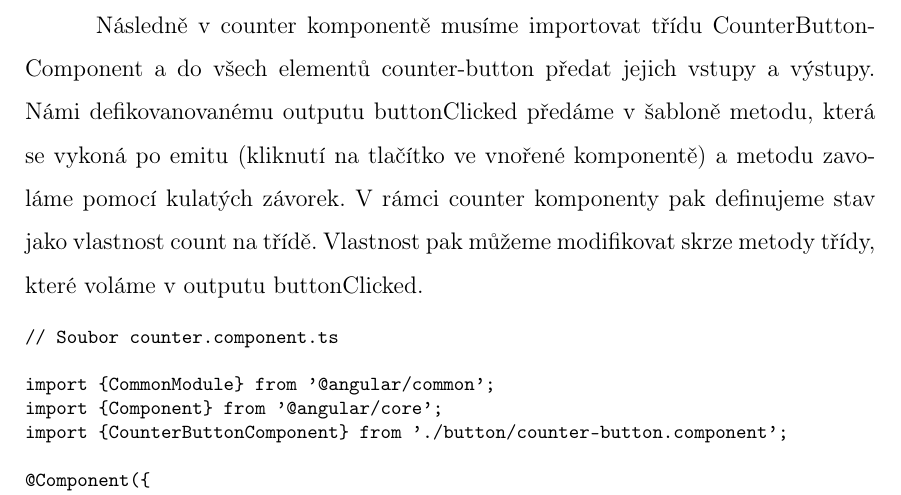
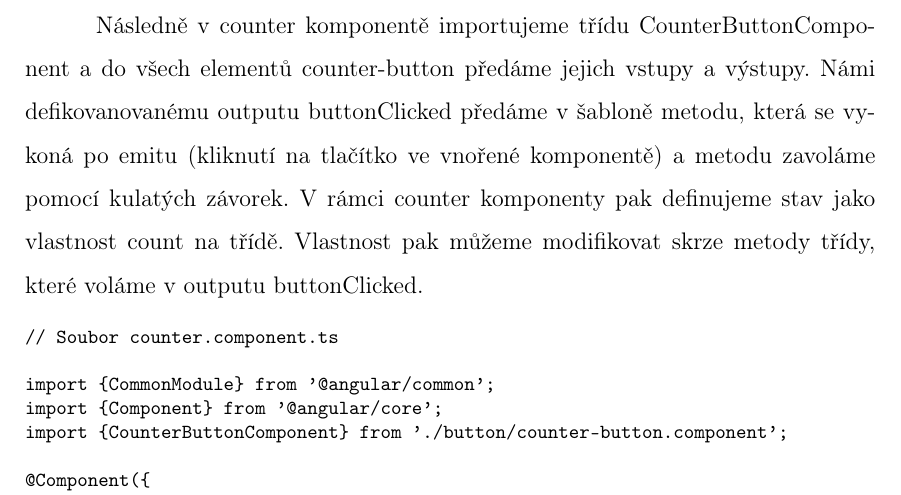
Before and after one commit to lukyncze/bachelor-thesis, a LaTeX thesis (thesis/sablona_ukazka.tex, which reads thesis/testovani_angular.tex): part of page 10 of 42, cut so that both start at the same text. Compiled offline with pdfLaTeX.

Commit message:
thesis(angular): correct sentence

```diff
--- a/thesis/testovani_angular.tex
+++ b/thesis/testovani_angular.tex
@@ -78,7 +78,7 @@ K propsání textu či jiných elementů nebo komponent mezi párovými tagy <co
 </button>
 \end{prog}
 
-Následně v counter komponentě musíme importovat třídu CounterButtonComponent a do všech elementů counter-button předat jejich vstupy a výstupy.
+Následně v counter komponentě importujeme třídu CounterButtonComponent a do všech elementů counter-button předáme jejich vstupy a výstupy.
 Námi defikovanovanému outputu buttonClicked předáme v šabloně metodu, která se vykoná po emitu (kliknutí na tlačítko ve vnořené komponentě) a metodu zavoláme pomocí kulatých závorek.
 V rámci counter komponenty pak definujeme stav jako vlastnost count na třídě. Vlastnost pak můžeme modifikovat skrze metody třídy, které voláme v outputu buttonClicked.
 
```
Also changed, not shown: thesis/sablona_ukazka.pdf, 3 other files.
